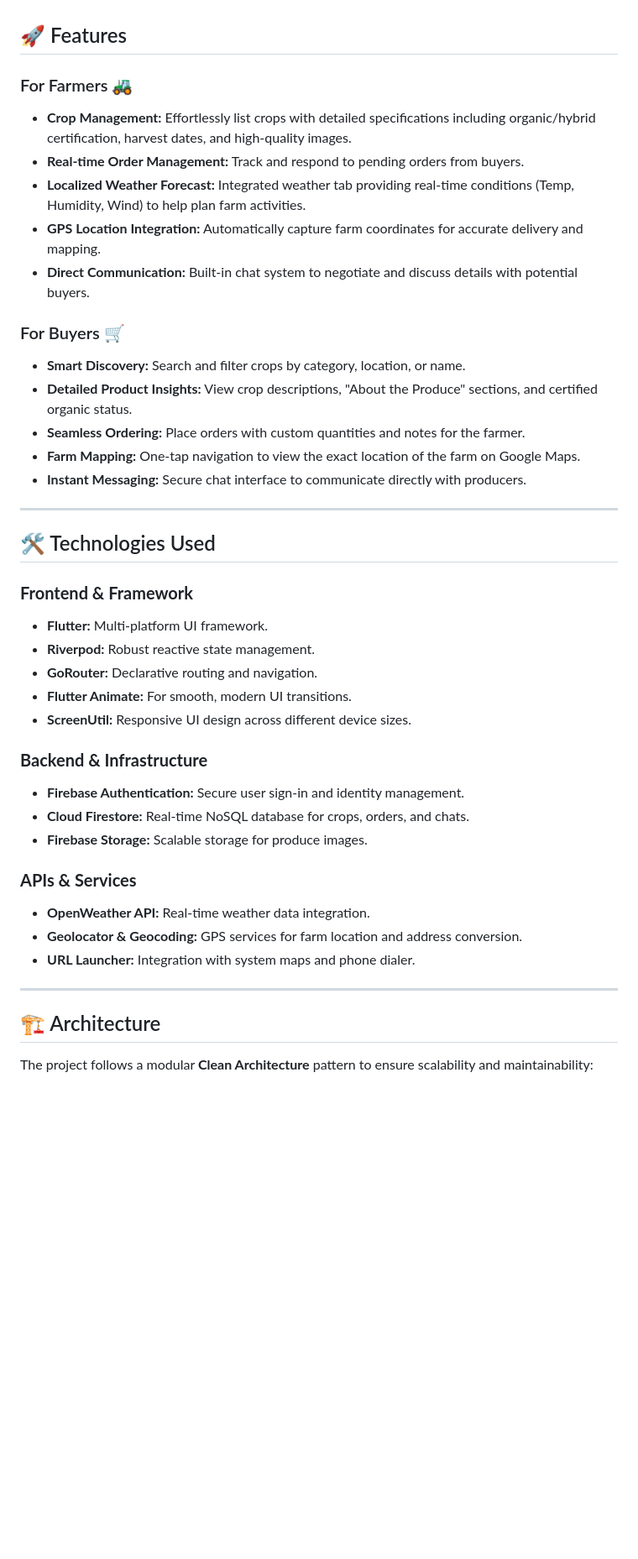
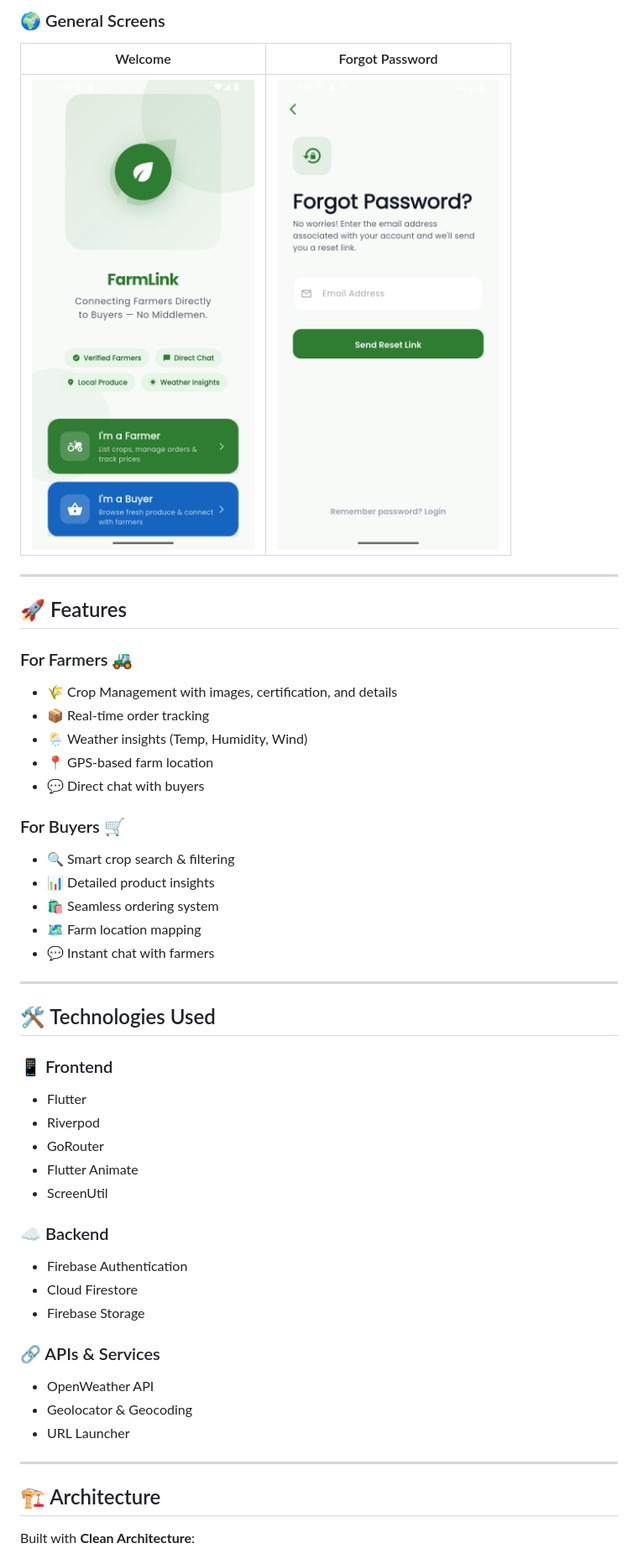
Before and after one commit to shahdhagag/FarmLink, a Markdown page: README.md, the part around one of its changes. Shown at 84% size. GitHub-like rendering; blank space fills up the shorter version.

```diff
--- a/README.md
+++ b/README.md
@@ -4,44 +67,56 @@
+### 🌍 General Screens
+
+| Welcome                             | Forgot Password                            |
+| ----------------------------------- | ------------------------------------------ |
+| ![](assets/screenshots/welcome.png) | ![](assets/screenshots/forgotPassword.png) |
+
+---
 
 ## 🚀 Features
 
 ### For Farmers 🚜
-- **Crop Management:** Effortlessly list crops with detailed specifications including organic/hybrid certification, harvest dates, and high-quality images.
-- **Real-time Order Management:** Track and respond to pending orders from buyers.
-- **Localized Weather Forecast:** Integrated weather tab providing real-time conditions (Temp, Humidity, Wind) to help plan farm activities.
-- **GPS Location Integration:** Automatically capture farm coordinates for accurate delivery and mapping.
-- **Direct Communication:** Built-in chat system to negotiate and discuss details with potential buyers.
+
+* 🌾 Crop Management with images, certification, and details
+* 📦 Real-time order tracking
+* 🌦️ Weather insights (Temp, Humidity, Wind)
+* 📍 GPS-based farm location
+* 💬 Direct chat with buyers
 
 ### For Buyers 🛒
-- **Smart Discovery:** Search and filter crops by category, location, or name.
-- **Detailed Product Insights:** View crop descriptions, "About the Produce" sections, and certified organic status.
-- **Seamless Ordering:** Place orders with custom quantities and notes for the farmer.
-- **Farm Mapping:** One-tap navigation to view the exact location of the farm on Google Maps.
-- **Instant Messaging:** Secure chat interface to communicate directly with producers.
+
+* 🔍 Smart crop search & filtering
+* 📊 Detailed product insights
+* 🛍️ Seamless ordering system
+* 🗺️ Farm location mapping
+* 💬 Instant chat with farmers
 
 ---
 
 ## 🛠️ Technologies Used
 
-### **Frontend & Framework**
-- **Flutter:** Multi-platform UI framework.
-- **Riverpod:** Robust reactive state management.
-- **GoRouter:** Declarative routing and navigation.
-- **Flutter Animate:** For smooth, modern UI transitions.
-- **ScreenUtil:** Responsive UI design across different device sizes.
+### 📱 Frontend
 
-### **Backend & Infrastructure**
-- **Firebase Authentication:** Secure user sign-in and identity management.
-- **Cloud Firestore:** Real-time NoSQL database for crops, orders, and chats.
-- **Firebase Storage:** Scalable storage for produce images.
+* Flutter
+* Riverpod
+* GoRouter
+* Flutter Animate
+* ScreenUtil
 
-### **APIs & Services**
-- **OpenWeather API:** Real-time weather data integration.
-- **Geolocator & Geocoding:** GPS services for farm location and address conversion.
-- **URL Launcher:** Integration with system maps and phone dialer.
+### ☁️ Backend
+
+* Firebase Authentication
+* Cloud Firestore
+* Firebase Storage
+
+### 🔗 APIs & Services
+
+* OpenWeather API
+* Geolocator & Geocoding
+* URL Launcher
 
 ---
 
 ## 🏗️ Architecture
 
-The project follows a modular **Clean Architecture** pattern to ensure scalability and maintainability:
+Built with **Clean Architecture**:
 
```
Also changed, not shown: other parts of README.md (+116 -35 lines).
